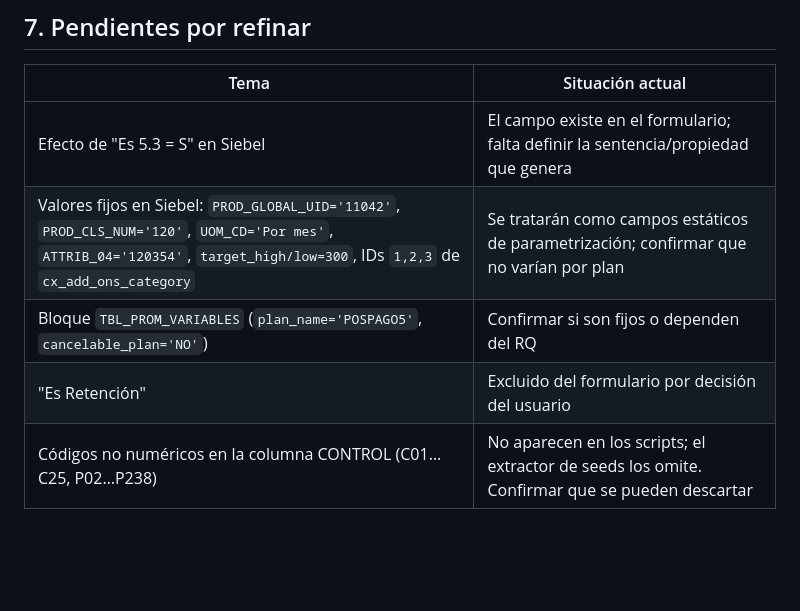
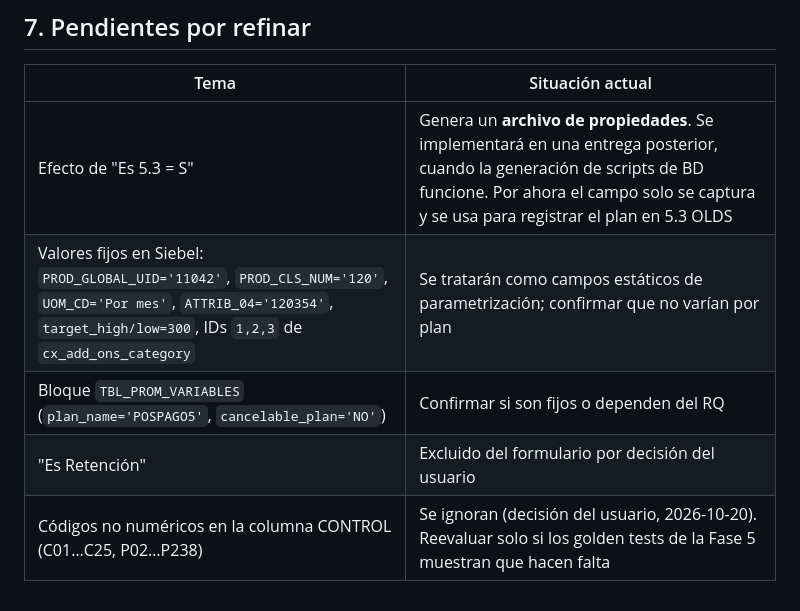
Before and after one commit to JUANCHOLOCO/generador-recetas, a Markdown page: docs/modulos/creacion_planes_pospago.md, the part around the change. Rendered like a GitHub page; blank space fills up the shorter version.

Commit message:
docs: estandar de scripts y fase 5A

```diff
--- a/docs/modulos/creacion_planes_pospago.md
+++ b/docs/modulos/creacion_planes_pospago.md
@@ -204,8 +204,8 @@ Un nombre de plan por línea, en el orden del formulario.
 
 | Tema | Situación actual |
 |---|---|
-| Efecto de "Es 5.3 = S" en Siebel | El campo existe en el formulario; falta definir la sentencia/propiedad que genera |
+| Efecto de "Es 5.3 = S" | Genera un **archivo de propiedades**. Se implementará en una entrega posterior, cuando la generación de scripts de BD funcione. Por ahora el campo solo se captura y se usa para registrar el plan en 5.3 OLDS |
 | Valores fijos en Siebel: `PROD_GLOBAL_UID='11042'`, `PROD_CLS_NUM='120'`, `UOM_CD='Por mes'`, `ATTRIB_04='120354'`, `target_high/low=300`, IDs `1,2,3` de `cx_add_ons_category` | Se tratarán como campos estáticos de parametrización; confirmar que no varían por plan |
 | Bloque `TBL_PROM_VARIABLES` (`plan_name='POSPAGO5'`, `cancelable_plan='NO'`) | Confirmar si son fijos o dependen del RQ |
 | "Es Retención" | Excluido del formulario por decisión del usuario |
-| Códigos no numéricos en la columna CONTROL (C01…C25, P02…P238) | No aparecen en los scripts; el extractor de seeds los omite. Confirmar que se pueden descartar |
+| Códigos no numéricos en la columna CONTROL (C01…C25, P02…P238) | Se ignoran (decisión del usuario, 2026-10-20). Reevaluar solo si los golden tests de la Fase 5 muestran que hacen falta |
```
Also changed, not shown: docs/estandar-scripts.md (added, +114 -0 lines).
